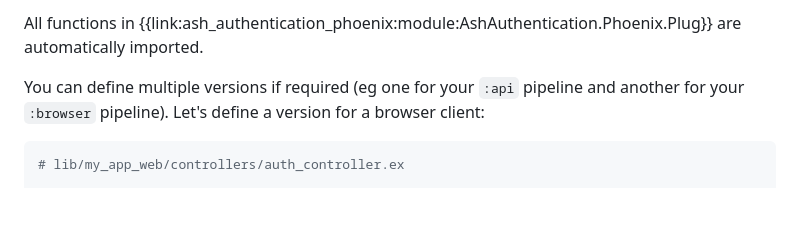
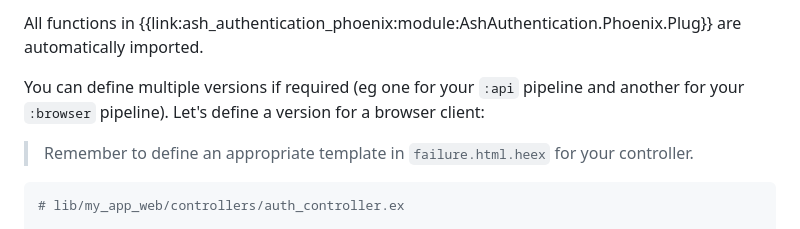
Before and after one commit to team-alembic/ash_authentication, a Markdown page: documentation/tutorials/integrating-ash-authentication-and-phoenix.md, the part around the change. Drawn GitHub-style; blank space fills up the shorter version.

Commit message:
docs: Add a small warning about defining the failure template.
Closes #118.

````diff
--- a/documentation/tutorials/integrating-ash-authentication-and-phoenix.md
+++ b/documentation/tutorials/integrating-ash-authentication-and-phoenix.md
@@ -105,6 +105,9 @@ are automatically imported.
 You can define multiple versions if required (eg one for your `:api` pipeline
 and another for your `:browser` pipeline). Let's define a version for a browser
 client:
+
+> Remember to define an appropriate template in `failure.html.heex` for your
+> controller.
 
 ```elixir
 # lib/my_app_web/controllers/auth_controller.ex
````
